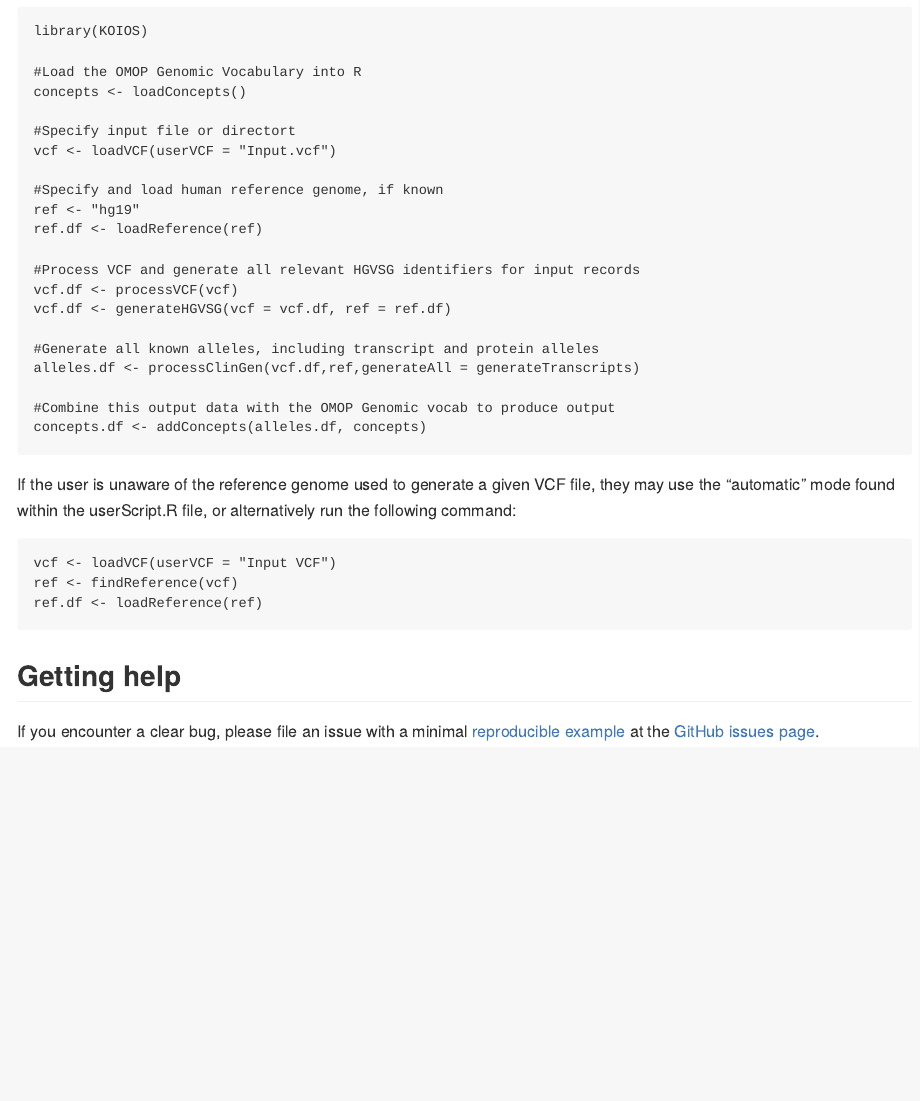
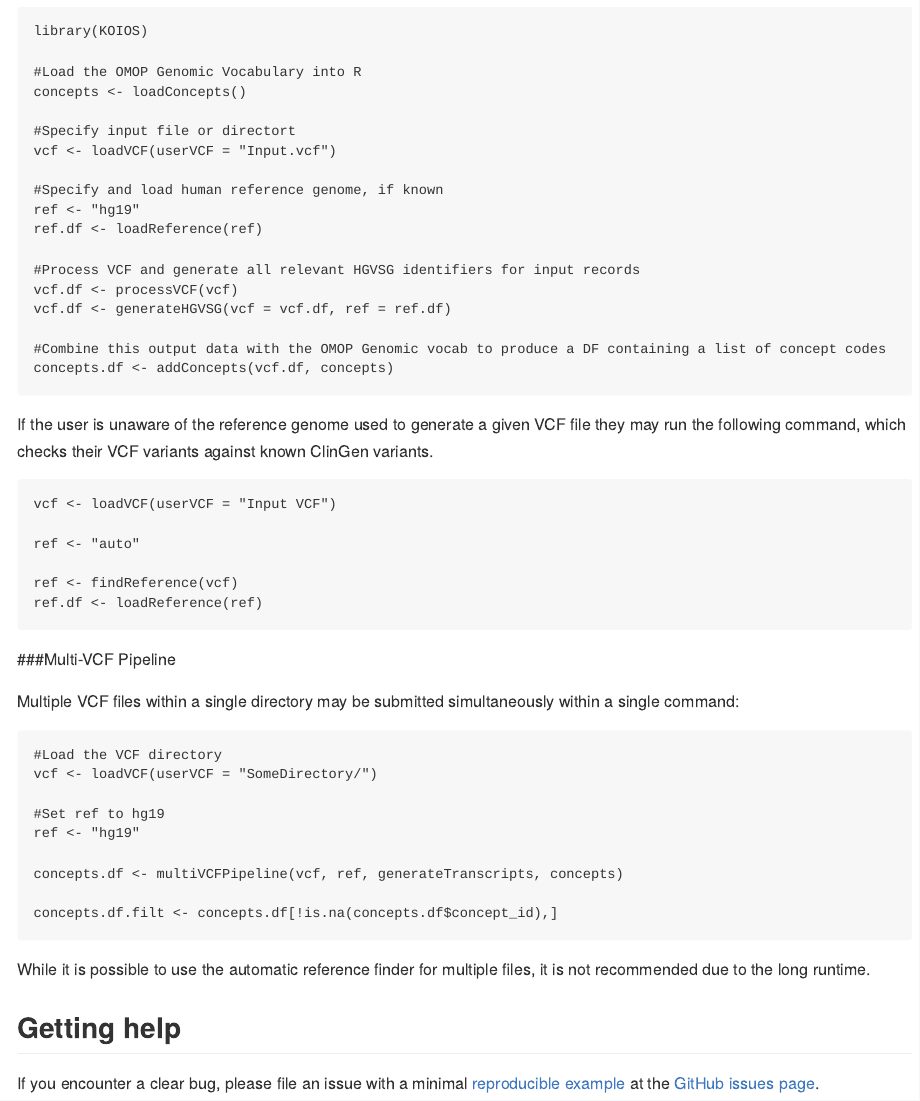
Before and after one commit to OdyOSG/KOIOS, an R Markdown document (Readme.Rmd): the page in a window 1100 px wide, from 950 px down. The pictures show the output file README.md that the author committed with the source, drawn offline in the style of GitHub.

Commit message:
Vocab Update Feb 2024
Update KOIOS to function with the new release of OMOP Genomic

````diff
--- a/Readme.Rmd
+++ b/Readme.Rmd
@@ -51,21 +51,39 @@ ref.df <- loadReference(ref)
 vcf.df <- processVCF(vcf)
 vcf.df <- generateHGVSG(vcf = vcf.df, ref = ref.df)
 
-#Generate all known alleles, including transcript and protein alleles
-alleles.df <- processClinGen(vcf.df,ref,generateAll = generateTranscripts)
-
-#Combine this output data with the OMOP Genomic vocab to produce output
-concepts.df <- addConcepts(alleles.df, concepts)
+#Combine this output data with the OMOP Genomic vocab to produce a DF containing a list of concept codes
+concepts.df <- addConcepts(vcf.df, concepts)
 ```
 
-If the user is unaware of the reference genome used to generate a given VCF file, they may use the "automatic" mode found within the userScript.R file, or alternatively run the following command:
+If the user is unaware of the reference genome used to generate a given VCF file they may run the following command, which checks their VCF variants against known ClinGen variants.
 
 ``` r
 vcf <- loadVCF(userVCF = "Input VCF")
+
+ref <- "auto"
+
 ref <- findReference(vcf)
 ref.df <- loadReference(ref)
 ```
 
+###Multi-VCF Pipeline
+
+Multiple VCF files within a single directory may be submitted simultaneously within a single command:
+
+```r
+#Load the VCF directory
+vcf <- loadVCF(userVCF = "SomeDirectory/")
+
+#Set ref to hg19
+ref <- "hg19"
+
+concepts.df <- multiVCFPipeline(vcf, ref, generateTranscripts, concepts)
+
+concepts.df.filt <- concepts.df[!is.na(concepts.df$concept_id),]
+```
+
+While it is possible to use the automatic reference finder for multiple files, it is not recommended due to the long runtime.
+
 ## Getting help
 
 If you encounter a clear bug, please file an issue with a minimal [reproducible example](https://reprex.tidyverse.org/) at the [GitHub issues page](https://github.com/OdyOSG/KOIOS/issues).
--- a/userScript.R
+++ b/userScript.R
@@ -11,6 +11,6 @@ vcf <- loadVCF(userVCF = "Something.VCF")
 
 #Set the reference genome to "auto"
-ref <- "auto"
+ref <- "hg19"
 
 #Toggle return all transcript alleles (as well as genomic alleles)
 generateTranscripts <- "TRUE"
@@ -26,13 +26,7 @@ vcf.df <- processVCF(vcf)
 
 vcf.df <- generateHGVSG(vcf = vcf.df, ref = ref.df)
 
-alleles.df <- processClinGen(vcf.df,ref,generateAll = generateTranscripts, progressBar = T)
-
-concepts.df <- addConcepts(alleles.df, concepts, returnAll = T)
-
-concepts.df.filt <- concepts.df[!is.na(concepts.df$concept_name),]
-
-
+concepts.df <- addConcepts(vcf.df, concepts, returnAll = T)
 
 ##### Run - Multiple VCFs #####
 
@@ -42,9 +36,6 @@ vcf <- loadVCF(userVCF = "SomeDirectory/")
 #Set ref to hg19
 ref <- "hg19"
 
-output <- multiVCFPipeline(vcf, ref, generateTranscripts, concepts)
-
-alleles.df <- output[[1]]
-concepts.df <- output[[2]]
+concepts.df <- multiVCFPipeline(vcf, ref, generateTranscripts, concepts)
 
 concepts.df.filt <- concepts.df[!is.na(concepts.df$concept_id),]
````
Also changed, not shown: R/automatic.R (+6 -12 lines), R/data.R (+7 -1 lines), R/processClingen.R (+7 -6 lines), README.md, data/concepts.rda, userScript.R (4 more changed lines), 3 other files.
